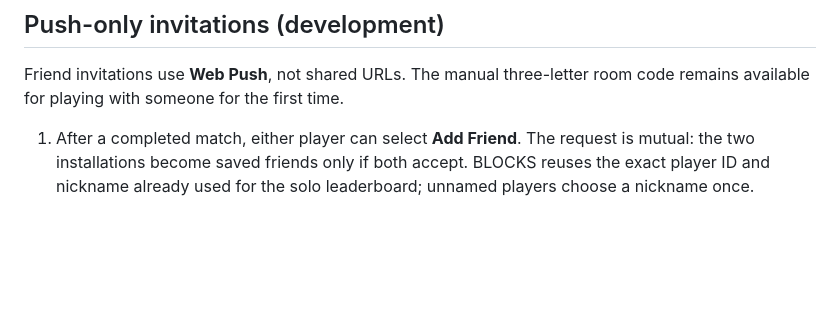
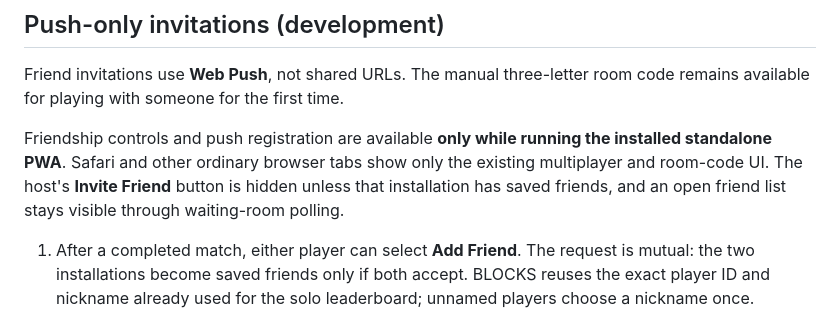
Before and after one commit to liamkidney/blocks, a Markdown page: README.md, the part around the change. GitHub-like rendering; blank space fills up the shorter version.

Commit message:
Document PWA-only friends and stable conditional invite button

```diff
--- a/README.md
+++ b/README.md
@@ -14,6 +14,12 @@ Run tests and validate the development PWA before releasing. To promote, run Git
 
 Friend invitations use **Web Push**, not shared URLs. The manual three-letter room
 code remains available for playing with someone for the first time.
+
+Friendship controls and push registration are available **only while running the
+installed standalone PWA**. Safari and other ordinary browser tabs show only
+the existing multiplayer and room-code UI. The host's **Invite Friend** button
+is hidden unless that installation has saved friends, and an open friend list
+stays visible through waiting-room polling.
 
 1. After a completed match, either player can select **Add Friend**. The request
    is mutual: the two installations become saved friends only if both accept.
```
